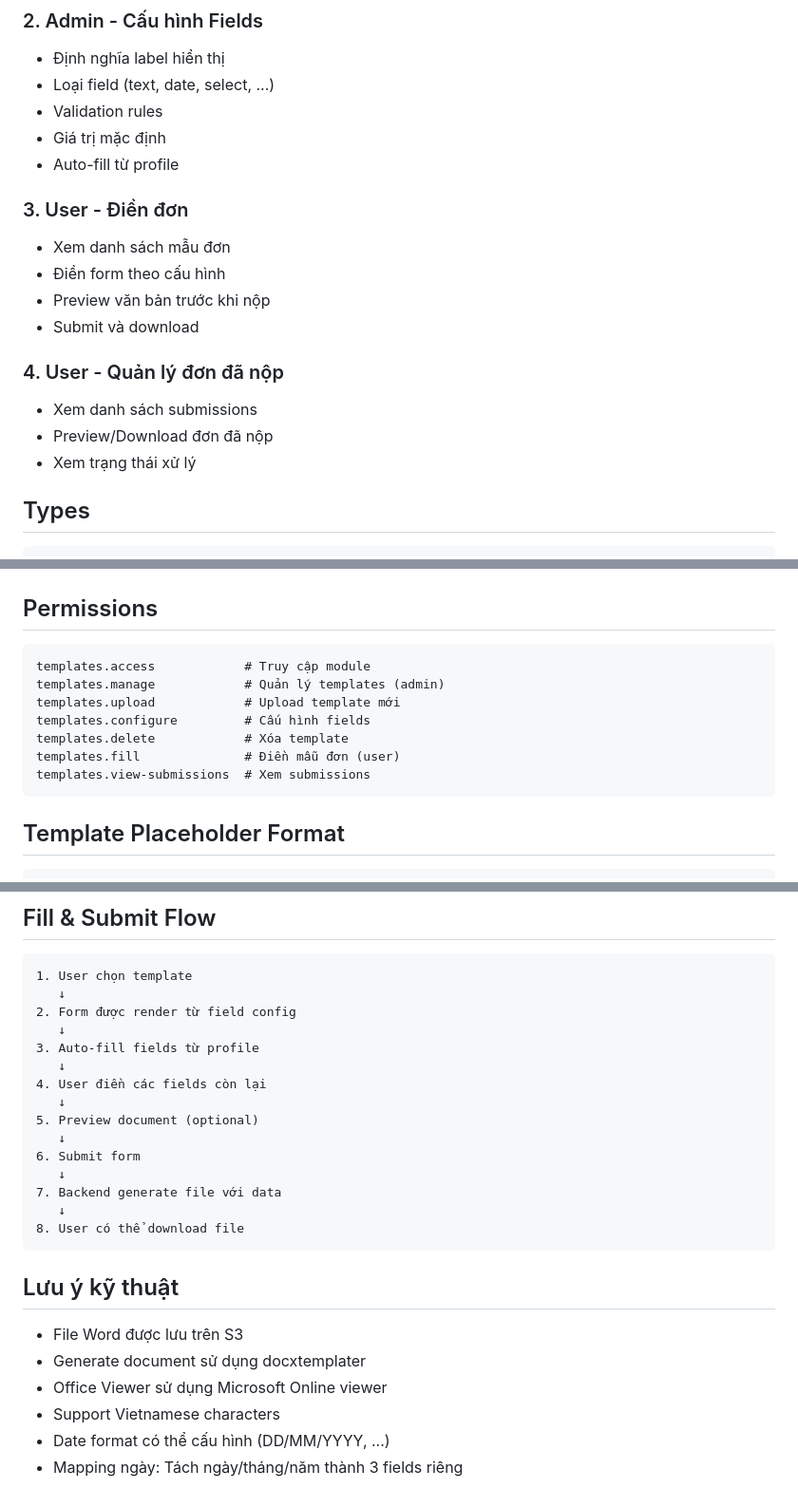
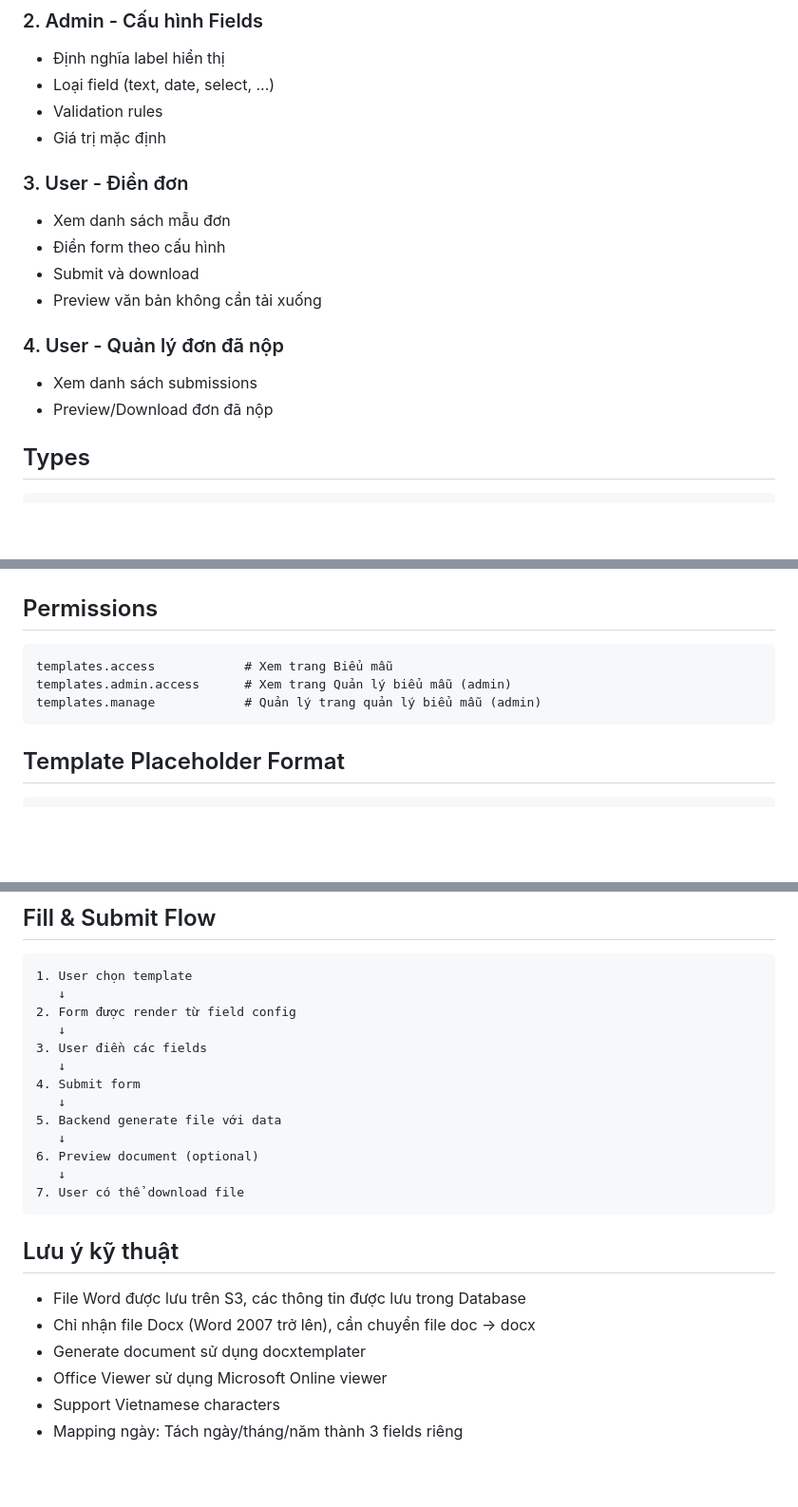
Before and after one commit to Suyq017/doanhoi-portal, a Markdown page: mechanism/features/07-TEMPLATES.md, 3 parts joined by grey strips. Shown at 95% size. GitHub-like rendering; blank space fills up the shorter version.

Commit message:
Cập nhật đặc tả tính năng CTXH và Templates

````diff
--- a/mechanism/features/07-TEMPLATES.md
+++ b/mechanism/features/07-TEMPLATES.md
@@ -52,18 +52,16 @@ frontend/src/features/templates/
 - Loại field (text, date, select, ...)
 - Validation rules
 - Giá trị mặc định
-- Auto-fill từ profile
 
 ### 3. User - Điền đơn
 - Xem danh sách mẫu đơn
 - Điền form theo cấu hình
-- Preview văn bản trước khi nộp
 - Submit và download
+- Preview văn bản không cần tải xuống
 
 ### 4. User - Quản lý đơn đã nộp
 - Xem danh sách submissions
 - Preview/Download đơn đã nộp
-- Xem trạng thái xử lý
 
 ## Types
 
@@ -186,13 +184,9 @@ Columns:
 
 ## Permissions
 ```
-templates.access            # Truy cập module
-templates.manage            # Quản lý templates (admin)
-templates.upload            # Upload template mới
-templates.configure         # Cấu hình fields
-templates.delete            # Xóa template
-templates.fill              # Điền mẫu đơn (user)
-templates.view-submissions  # Xem submissions
+templates.access            # Xem trang Biểu mẫu
+templates.admin.access      # Xem trang Quản lý biểu mẫu (admin)
+templates.manage            # Quản lý trang quản lý biểu mẫu (admin)
 ```
 
 ## Template Placeholder Format
@@ -234,23 +228,21 @@ ${REASON}
    ↓
 2. Form được render từ field config
    ↓
-3. Auto-fill fields từ profile
+3. User điền các fields
    ↓
-4. User điền các fields còn lại
+4. Submit form
    ↓
-5. Preview document (optional)
+5. Backend generate file với data
    ↓
-6. Submit form
+6. Preview document (optional)
    ↓
-7. Backend generate file với data
-   ↓
-8. User có thể download file
+7. User có thể download file
 ```
 
 ## Lưu ý kỹ thuật
-- File Word được lưu trên S3
+- File Word được lưu trên S3, các thông tin được lưu trong Database
+- Chỉ nhận file Docx (Word 2007 trở lên), cần chuyển file doc -> docx
 - Generate document sử dụng docxtemplater
 - Office Viewer sử dụng Microsoft Online viewer
 - Support Vietnamese characters
-- Date format có thể cấu hình (DD/MM/YYYY, ...)
 - Mapping ngày: Tách ngày/tháng/năm thành 3 fields riêng
````
Also changed, not shown: mechanism/features/06-CTXH.md (+6 -7 lines).
